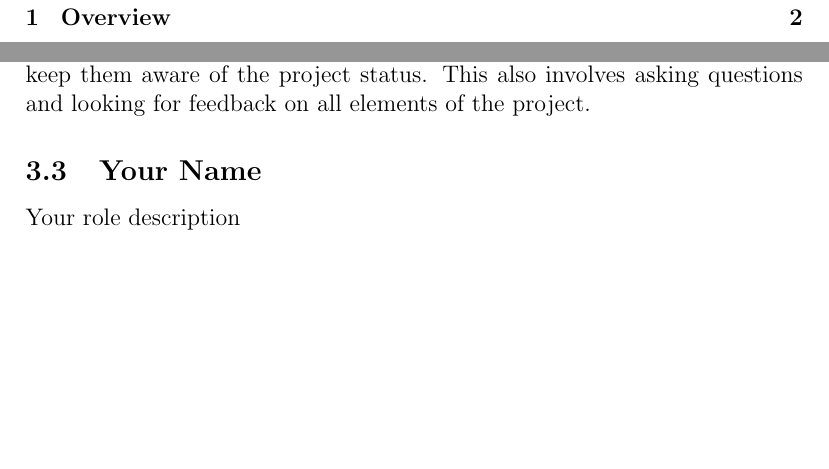
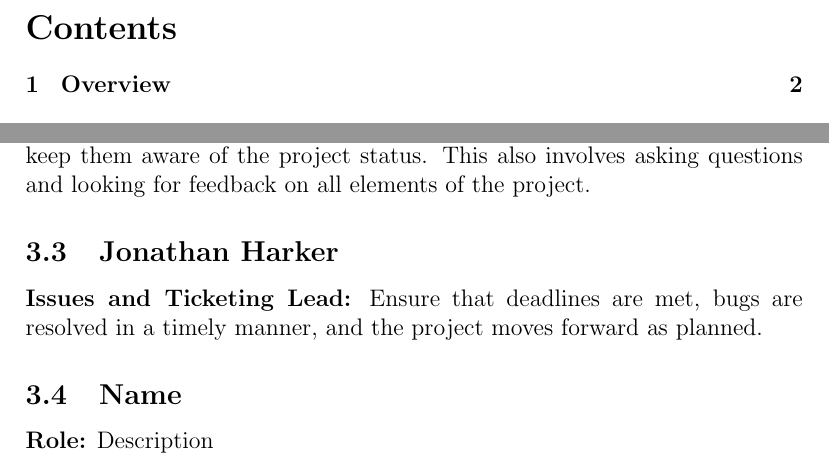
Before and after one commit to PSU-CAPSTONE-BEEEEEES/Tellagence, a LaTeX document (doc/ProjectPlan.tex): two parts of pages 2 and 3 of 4, joined at a grey line, cut at the place of the change, the shorter picture padded with empty space. Compiled offline with pdfLaTeX.

Commit message:
Added a role description and modified the role description skeleton.

```diff
--- a/doc/ProjectPlan.tex
+++ b/doc/ProjectPlan.tex
@@ -37,8 +37,10 @@
   {\bf Testing and Validation:} Must ensure that software passes tests and meets requirements. Check each stage of process to ensure proper software behavior with unit tests. Stay aware of client specifications and ensure that software project meets those goals. Maintain automatic build system. Write appropriate unit tests for each individual piece of project.
   \subsection{Derek Hurley}
   {\bf Team Lead and Sponsor Contact:} Team Lead must plan meetings, aid in overall design and implementation of the project, mediate conflicts between team members, and generally make sure work is completed in an efficient manner. This involves checking in with each team member frequently and actively monitoring the status of the project. Sponsor Contact must maintain frequent communication with the team sponsors to gather requirements and keep them aware of the project status. This also involves asking questions and looking for feedback on all elements of the project.
-  \subsection{Your Name}
-  Your role description
+  \subsection{Jonathan Harker}
+  {\bf Issues and Ticketing Lead:} Ensure that deadlines are met, bugs are resolved in a timely manner, and the project moves forward as planned.
+  \subsection{Name}
+  {\bf Role:} Description
 
 \section{Task Schedule}
 
```
